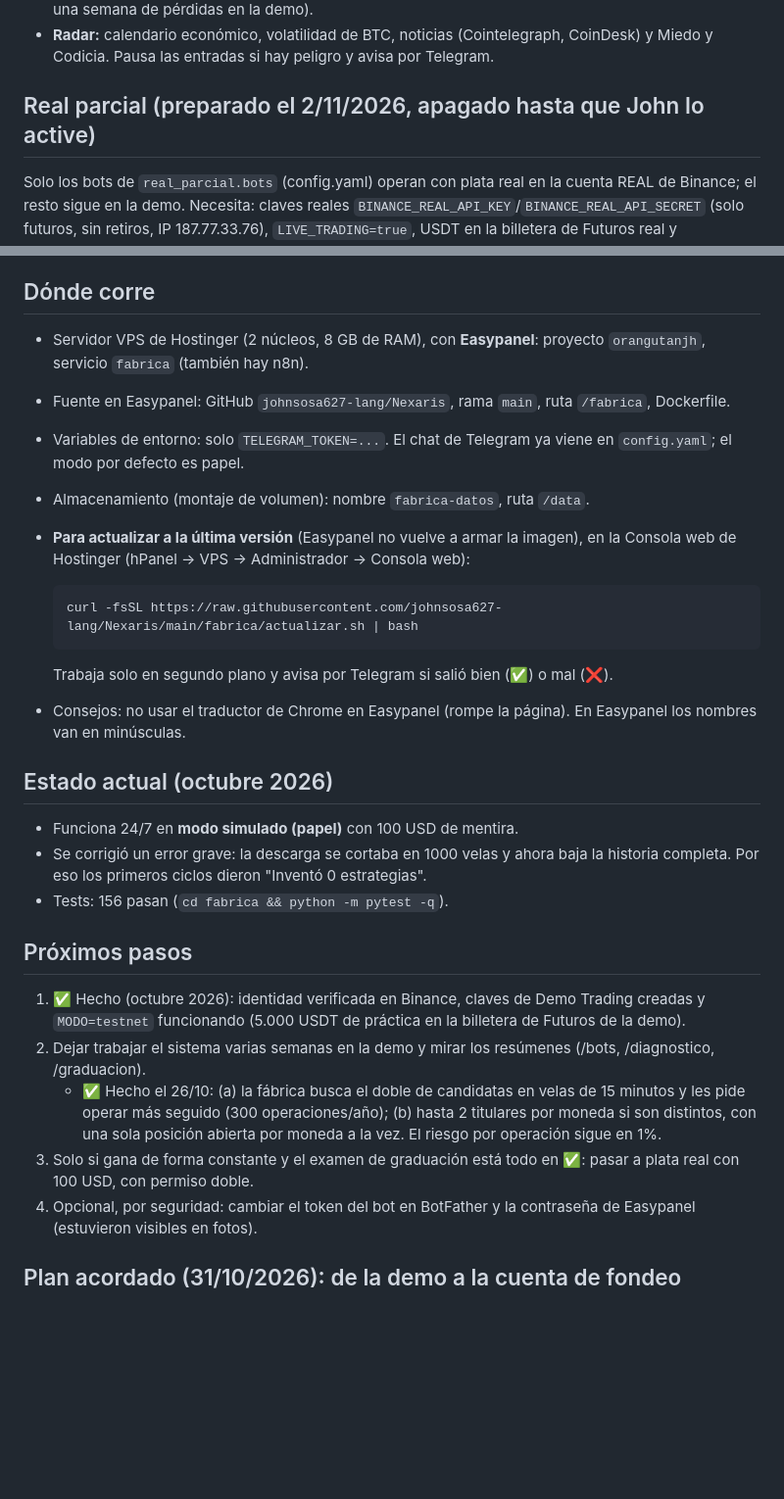
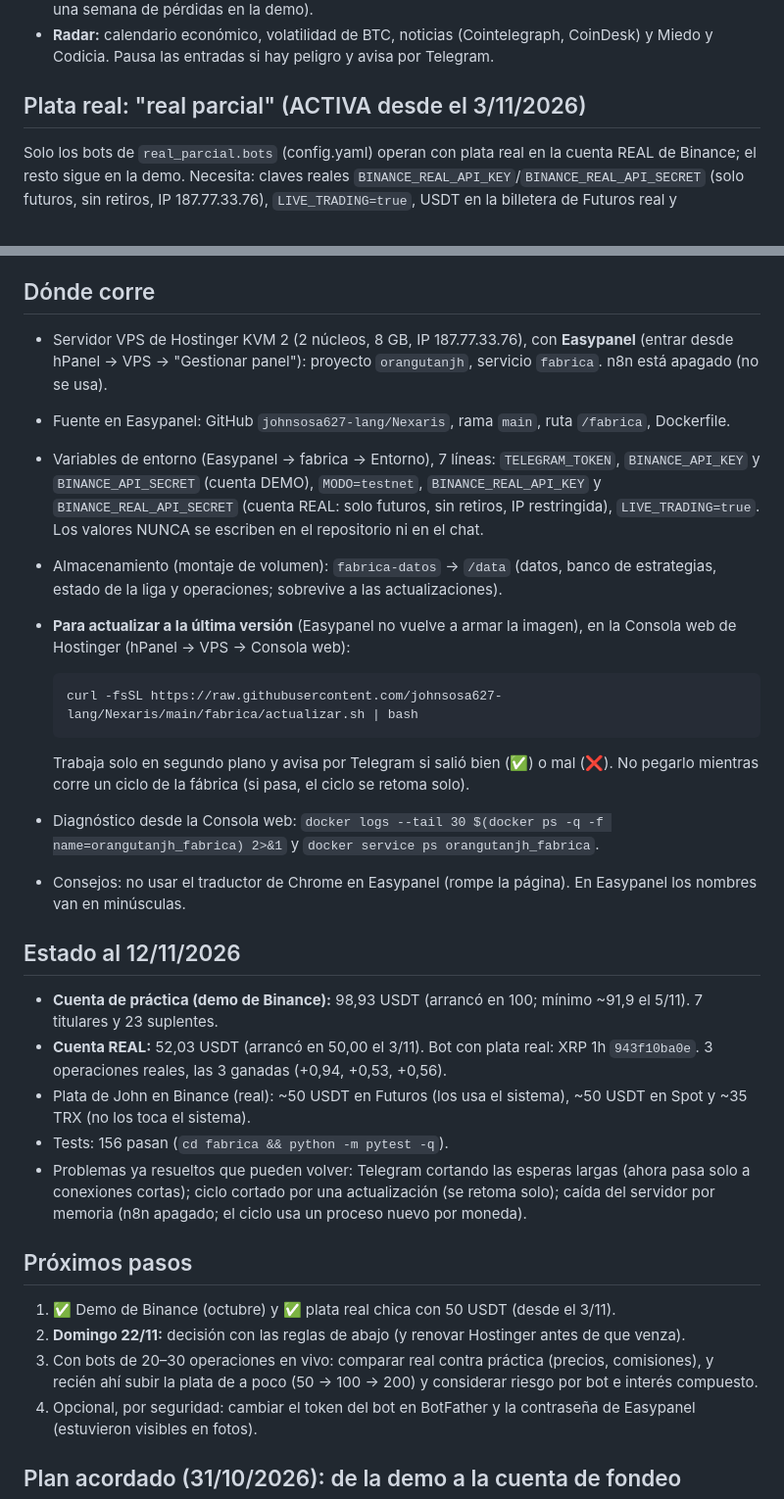
Before and after one commit to johnsosa627-lang/Nexaris, a Markdown page: PROMPT_PROYECTO.md, 2 parts joined by grey strips. Shown at 98% size. Rendered like a GitHub page; blank space fills up the shorter version.

Commit message:
Memoria del proyecto: PROMPT_PROYECTO.md al día (plata real activa, estado 12/11, cómo trabajamos) y CLAUDE.md para que cualquier sesión nueva siga desde acá
Co-Authored-By: Claude Opus 5.5 <noreply@anthropic.com>
Claude-Session: https://claude.ai/code/session_01VfoKEQQqyP5xphvrQyuBjE

````diff
--- a/PROMPT_PROYECTO.md
+++ b/PROMPT_PROYECTO.md
@@ -39,7 +39,7 @@ Repositorio GitHub: `johnsosa627-lang/Nexaris` (rama principal `main`). Tiene do
 - **Titulares 🧪 a prueba:** una 🧪 solo sube a titular si practicando como suplente ya gana (5+ operaciones en vivo con promedio de R positivo). Si siendo titular su promedio cae a 0 o menos, vuelve a suplente y sigue practicando; recupera el lugar si mejora (desde el 30/10/2026, después de una semana de pérdidas en la demo).
 - **Radar:** calendario económico, volatilidad de BTC, noticias (Cointelegraph, CoinDesk) y Miedo y Codicia. Pausa las entradas si hay peligro y avisa por Telegram.
 
-## Real parcial (preparado el 2/11/2026, apagado hasta que John lo active)
+## Plata real: "real parcial" (ACTIVA desde el 3/11/2026)
 
 Solo los bots de `real_parcial.bots` (config.yaml) operan con plata real en la cuenta REAL de Binance; el resto sigue en la demo. Necesita: claves reales `BINANCE_REAL_API_KEY`/`BINANCE_REAL_API_SECRET` (solo futuros, sin retiros, IP 187.77.33.76), `LIVE_TRADING=true`, USDT en la billetera de Futuros real y `/confirmar_real`. Capital propio (`real_parcial.capital`, 50 USDT por defecto → 1% = 0,50 por operación) y frenos propios (diario y total). El bot elegido igual tiene que venir ganando en vivo; si no, sigue en práctica. Activado el 3/11 con XRP 1h (943f10ba0e); primera operación real: +0,94 USDT. Desde el 10/11, pase automático (`real_parcial.auto`): un titular con 10+ operaciones en vivo y promedio ≥ +0,2R pasa solo a plata real, y vuelve a la demo si deja de cumplirlo; todos comparten el capital y los frenos de la cuenta real.
 
@@ -59,31 +59,33 @@ Solo los bots de `real_parcial.bots` (config.yaml) operan con plata real en la c
 
 ## Dónde corre
 
-- Servidor VPS de Hostinger (2 núcleos, 8 GB de RAM), con **Easypanel**: proyecto `orangutanjh`, servicio `fabrica` (también hay n8n).
+- Servidor VPS de Hostinger KVM 2 (2 núcleos, 8 GB, IP 187.77.33.76), con **Easypanel** (entrar desde hPanel → VPS → "Gestionar panel"): proyecto `orangutanjh`, servicio `fabrica`. n8n está apagado (no se usa).
 - Fuente en Easypanel: GitHub `johnsosa627-lang/Nexaris`, rama `main`, ruta `/fabrica`, Dockerfile.
-- Variables de entorno: solo `TELEGRAM_TOKEN=...`. El chat de Telegram ya viene en `config.yaml`; el modo por defecto es papel.
-- Almacenamiento (montaje de volumen): nombre `fabrica-datos`, ruta `/data`.
-- **Para actualizar a la última versión** (Easypanel no vuelve a armar la imagen), en la Consola web de Hostinger (hPanel → VPS → Administrador → Consola web):
+- Variables de entorno (Easypanel → fabrica → Entorno), 7 líneas: `TELEGRAM_TOKEN`, `BINANCE_API_KEY` y `BINANCE_API_SECRET` (cuenta DEMO), `MODO=testnet`, `BINANCE_REAL_API_KEY` y `BINANCE_REAL_API_SECRET` (cuenta REAL: solo futuros, sin retiros, IP restringida), `LIVE_TRADING=true`. Los valores NUNCA se escriben en el repositorio ni en el chat.
+- Almacenamiento (montaje de volumen): `fabrica-datos` → `/data` (datos, banco de estrategias, estado de la liga y operaciones; sobrevive a las actualizaciones).
+- **Para actualizar a la última versión** (Easypanel no vuelve a armar la imagen), en la Consola web de Hostinger (hPanel → VPS → Consola web):
 
   ```
   curl -fsSL https://raw.githubusercontent.com/johnsosa627-lang/Nexaris/main/fabrica/actualizar.sh | bash
   ```
 
-  Trabaja solo en segundo plano y avisa por Telegram si salió bien (✅) o mal (❌).
+  Trabaja solo en segundo plano y avisa por Telegram si salió bien (✅) o mal (❌). No pegarlo mientras corre un ciclo de la fábrica (si pasa, el ciclo se retoma solo).
+- Diagnóstico desde la Consola web: `docker logs --tail 30 $(docker ps -q -f name=orangutanjh_fabrica) 2>&1` y `docker service ps orangutanjh_fabrica`.
 - Consejos: no usar el traductor de Chrome en Easypanel (rompe la página). En Easypanel los nombres van en minúsculas.
 
-## Estado actual (octubre 2026)
+## Estado al 12/11/2026
 
-- Funciona 24/7 en **modo simulado (papel)** con 100 USD de mentira.
-- Se corrigió un error grave: la descarga se cortaba en 1000 velas y ahora baja la historia completa. Por eso los primeros ciclos dieron "Inventó 0 estrategias".
+- **Cuenta de práctica (demo de Binance):** 98,93 USDT (arrancó en 100; mínimo ~91,9 el 5/11). 7 titulares y 23 suplentes.
+- **Cuenta REAL:** 52,03 USDT (arrancó en 50,00 el 3/11). Bot con plata real: XRP 1h `943f10ba0e`. 3 operaciones reales, las 3 ganadas (+0,94, +0,53, +0,56).
+- Plata de John en Binance (real): ~50 USDT en Futuros (los usa el sistema), ~50 USDT en Spot y ~35 TRX (no los toca el sistema).
 - Tests: 156 pasan (`cd fabrica && python -m pytest -q`).
+- Problemas ya resueltos que pueden volver: Telegram cortando las esperas largas (ahora pasa solo a conexiones cortas); ciclo cortado por una actualización (se retoma solo); caída del servidor por memoria (n8n apagado; el ciclo usa un proceso nuevo por moneda).
 
 ## Próximos pasos
 
-1. ✅ Hecho (octubre 2026): identidad verificada en Binance, claves de Demo Trading creadas y `MODO=testnet` funcionando (5.000 USDT de práctica en la billetera de Futuros de la demo).
-2. Dejar trabajar el sistema varias semanas en la demo y mirar los resúmenes (/bots, /diagnostico, /graduacion).
-   - ✅ Hecho el 26/10: (a) la fábrica busca el doble de candidatas en velas de 15 minutos y les pide operar más seguido (300 operaciones/año); (b) hasta 2 titulares por moneda si son distintos, con una sola posición abierta por moneda a la vez. El riesgo por operación sigue en 1%.
-3. Solo si gana de forma constante y el examen de graduación está todo en ✅: pasar a plata real con 100 USD, con permiso doble.
+1. ✅ Demo de Binance (octubre) y ✅ plata real chica con 50 USDT (desde el 3/11).
+2. **Domingo 22/11:** decisión con las reglas de abajo (y renovar Hostinger antes de que venza).
+3. Con bots de 20–30 operaciones en vivo: comparar real contra práctica (precios, comisiones), y recién ahí subir la plata de a poco (50 → 100 → 200) y considerar riesgo por bot e interés compuesto.
 4. Opcional, por seguridad: cambiar el token del bot en BotFather y la contraseña de Easypanel (estuvieron visibles en fotos).
 
 ## Plan acordado (31/10/2026): de la demo a la cuenta de fondeo
````
Also changed, not shown: other parts of PROMPT_PROYECTO.md (+8 -0 lines), CLAUDE.md (added, +9 -0 lines).
